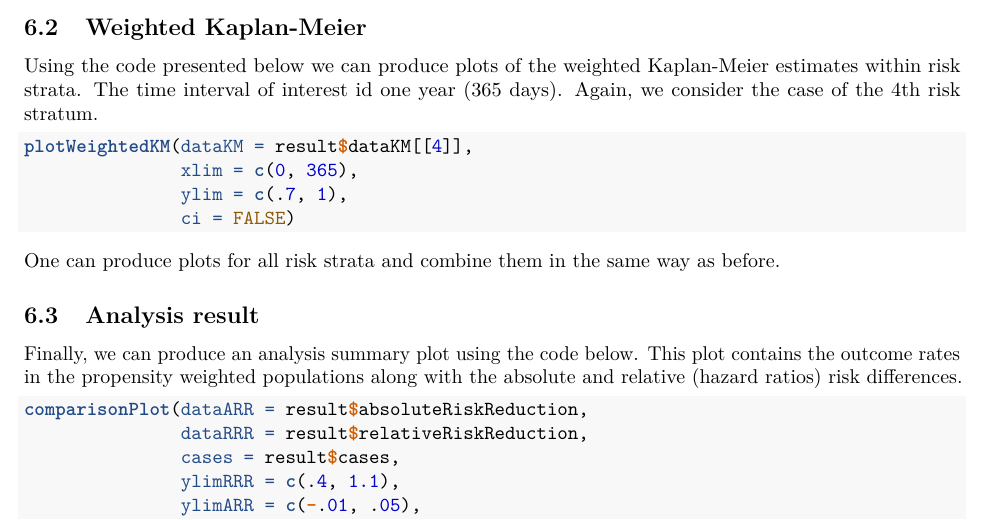
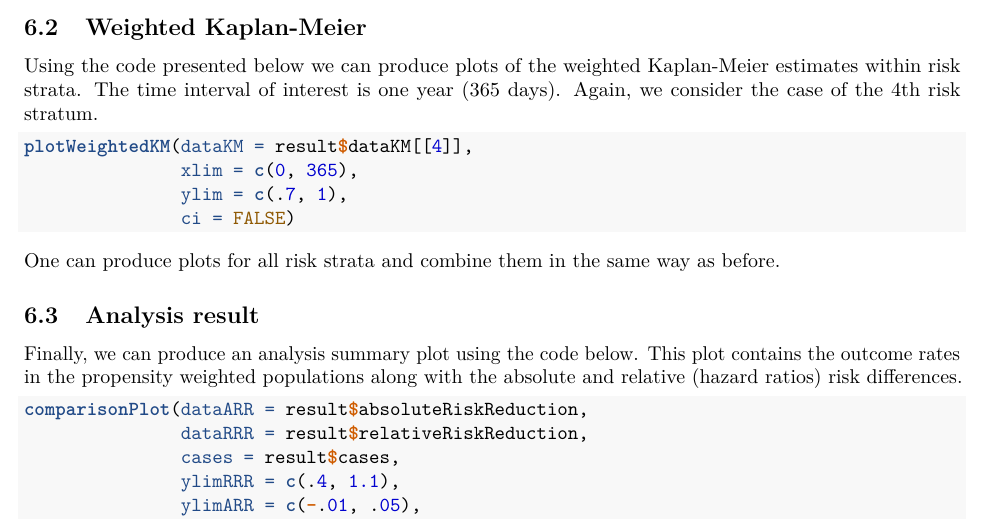
Before and after one commit to OHDSI/RiskStratifiedEstimation, an R Markdown document (vignettes/RiskStratifiedEstimationManual.Rmd): part of page 5 of 5, cut so that both start at the same text. Rendered offline with R 4.5, knitr and Pandoc, then LaTeX, with nearby package versions.

````diff
--- a/vignettes/RiskStratifiedEstimationManual.Rmd
+++ b/vignettes/RiskStratifiedEstimationManual.Rmd
@@ -166,7 +166,7 @@
 ```
 
 ## Weighted Kaplan-Meier
-Using the code presented below we can produce plots of the weighted Kaplan-Meier estimates within risk strata. The time interval of interest id one year (365 days). Again, we consider the case of the 4th risk stratum.
+Using the code presented below we can produce plots of the weighted Kaplan-Meier estimates within risk strata. The time interval of interest is one year (365 days). Again, we consider the case of the 4th risk stratum.
 
 ```{r eval = FALSE}
 plotWeightedKM(dataKM = result$dataKM[[4]],
````
Also changed, not shown: extras/RiskStratifiedEstimation-manual.pdf (added).
